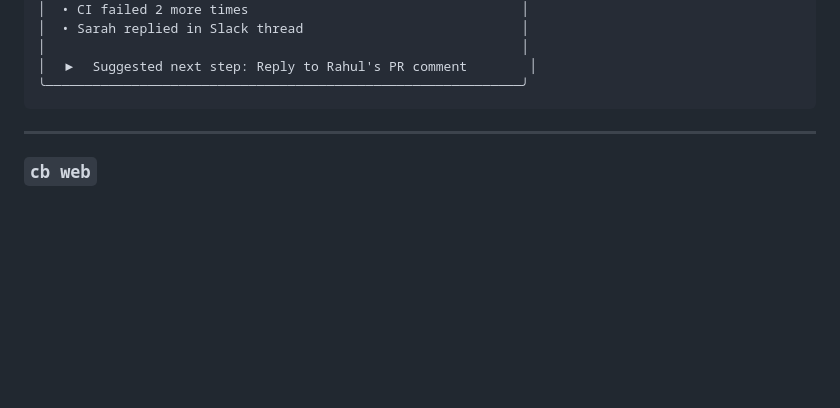
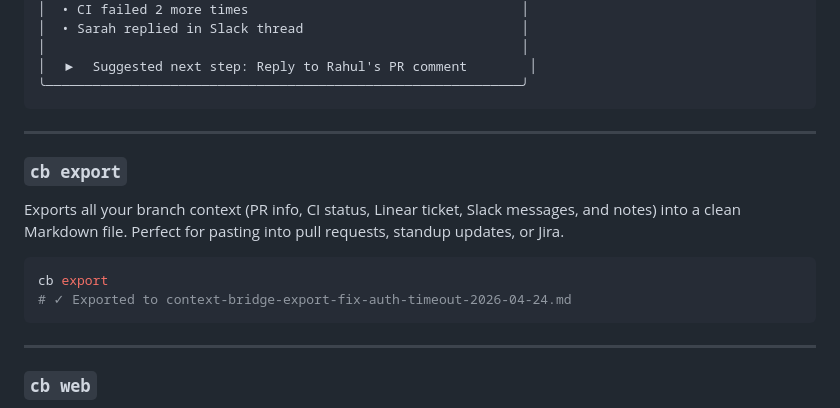
Before and after one commit to Harsh-Codes-77/context-bridge, a Markdown page: README.md, the part around the change. Rendered like a GitHub page; blank space fills up the shorter version.

Commit message:
docs: add cb export command to README

````diff
--- a/README.md
+++ b/README.md
@@ -131,6 +131,16 @@ cb resume
 │                                                             │
 │  ▶  Suggested next step: Reply to Rahul's PR comment        │
 ╰─────────────────────────────────────────────────────────────╯
+```
+
+---
+
+### `cb export`
+Exports all your branch context (PR info, CI status, Linear ticket, Slack messages, and notes) into a clean Markdown file. Perfect for pasting into pull requests, standup updates, or Jira.
+
+```bash
+cb export
+# ✓ Exported to context-bridge-export-fix-auth-timeout-2026-04-24.md
 ```
 
 ---
````
